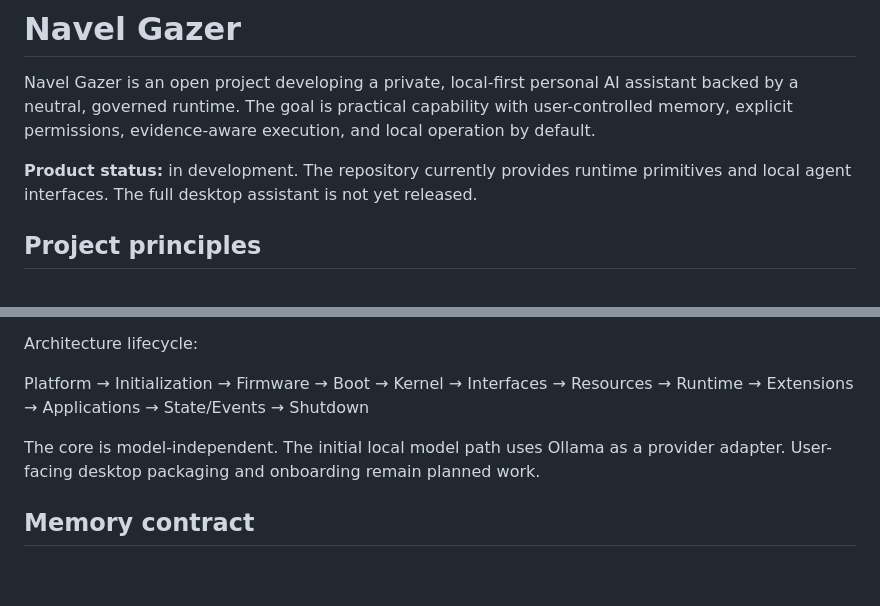
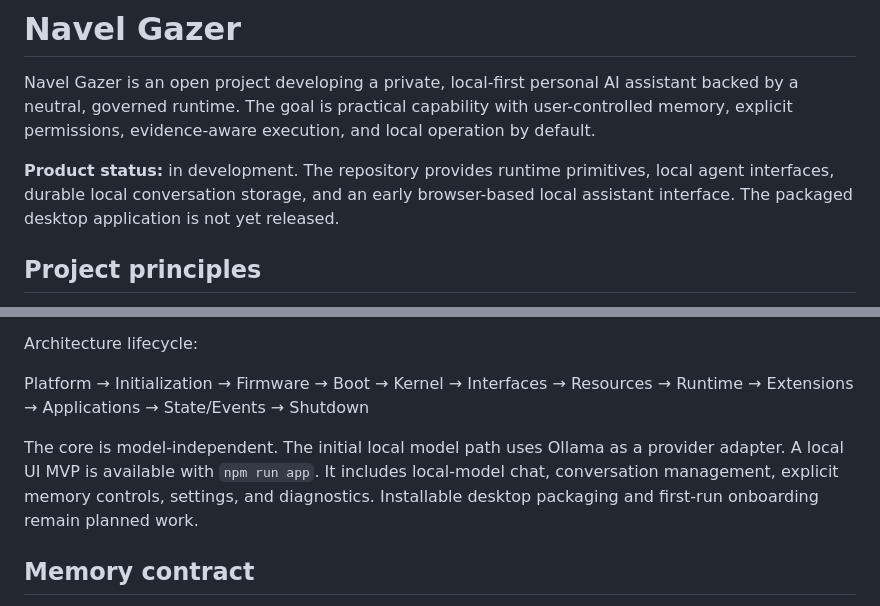
Before and after one commit to GyBlake/Navel-Gazer, a Markdown page: README.md, 2 parts joined by grey strips. GitHub-like rendering; blank space fills up the shorter version.

Commit message:
Document local assistant interface MVP

```diff
--- a/README.md
+++ b/README.md
@@ -2,7 +2,7 @@
 
 Navel Gazer is an open project developing a private, local-first personal AI assistant backed by a neutral, governed runtime. The goal is practical capability with user-controlled memory, explicit permissions, evidence-aware execution, and local operation by default.
 
-**Product status:** in development. The repository currently provides runtime primitives and local agent interfaces. The full desktop assistant is not yet released.
+**Product status:** in development. The repository provides runtime primitives, local agent interfaces, durable local conversation storage, and an early browser-based local assistant interface. The packaged desktop application is not yet released.
 
 ## Project principles
 
@@ -21,7 +21,7 @@ Architecture lifecycle:
 
 Platform → Initialization → Firmware → Boot → Kernel → Interfaces → Resources → Runtime → Extensions → Applications → State/Events → Shutdown
 
-The core is model-independent. The initial local model path uses Ollama as a provider adapter. User-facing desktop packaging and onboarding remain planned work.
+The core is model-independent. The initial local model path uses Ollama as a provider adapter. A local UI MVP is available with `npm run app`. It includes local-model chat, conversation management, explicit memory controls, settings, and diagnostics. Installable desktop packaging and first-run onboarding remain planned work.
 
 ## Memory contract
 
```
